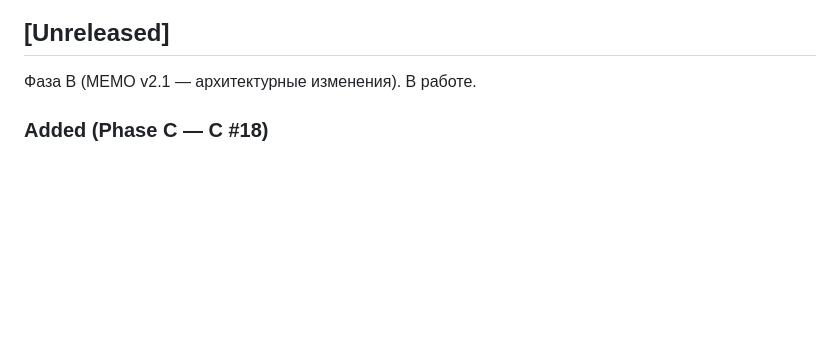
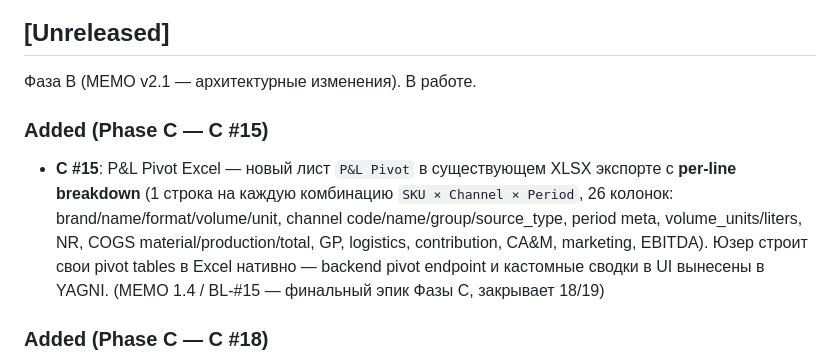
Before and after one commit to slesarev92/DB2, a Markdown page: CHANGELOG.md, the part around the change. GitHub-like rendering; blank space fills up the shorter version.

Commit message:
docs(c15): CHANGELOG + GO5 — P&L Pivot closed (18/19 ✅ Phase C complete)

```diff
--- a/CHANGELOG.md
+++ b/CHANGELOG.md
@@ -10,6 +10,10 @@
 ## [Unreleased]
 
 Фаза B (MEMO v2.1 — архитектурные изменения). В работе.
+
+### Added (Phase C — C #15)
+
+- **C #15**: P&L Pivot Excel — новый лист `P&L Pivot` в существующем XLSX экспорте с **per-line breakdown** (1 строка на каждую комбинацию `SKU × Channel × Period`, 26 колонок: brand/name/format/volume/unit, channel code/name/group/source_type, period meta, volume_units/liters, NR, COGS material/production/total, GP, logistics, contribution, CA&M, marketing, EBITDA). Юзер строит свои pivot tables в Excel нативно — backend pivot endpoint и кастомные сводки в UI вынесены в YAGNI. (MEMO 1.4 / BL-#15 — финальный эпик Фазы C, закрывает 18/19)
 
 ### Added (Phase C — C #18)
 
```
Also changed, not shown: GO5.md (+5 -4 lines).
